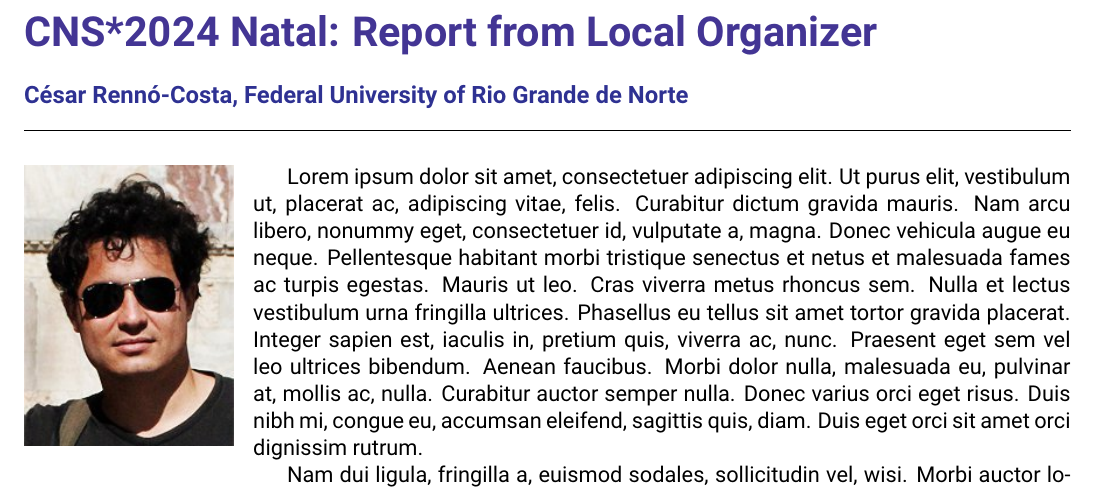
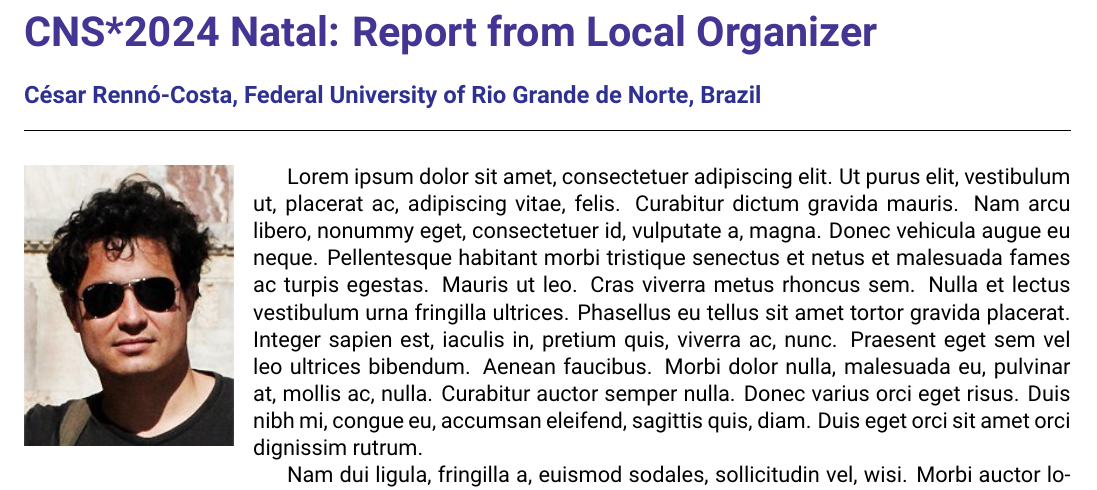
Before and after one commit to cengique/ocns-newsletter, a LaTeX document (2024-autumn/newsletter.tex): part of page 3 of 16, cut so that both start at the same text. Compiled offline with pdfLaTeX.

Commit message:
chore: add country in affiliation

```diff
--- a/2024-autumn/newsletter.tex
+++ b/2024-autumn/newsletter.tex
@@ -26,7 +26,7 @@
 
 \clearpage
 \section*{CNS*2024 Natal: Report from Local Organizer}%
-\sectionauthor{César Rennó-Costa, Federal University of Rio Grande de Norte}
+\sectionauthor{César Rennó-Costa, Federal University of Rio Grande de Norte, Brazil}
 \begin{wrapfigure}{l}{0.2\textwidth}
   \includegraphics[width=0.2\textwidth]{images/Cesar}
 \end{wrapfigure}
```
Also changed, not shown: 2024-autumn/newsletter.pdf.
